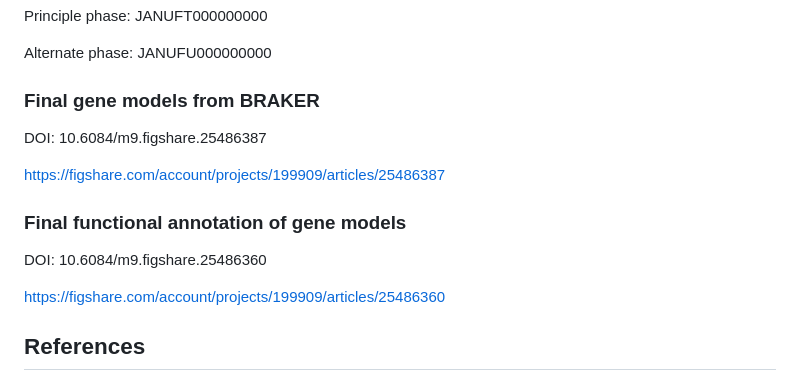
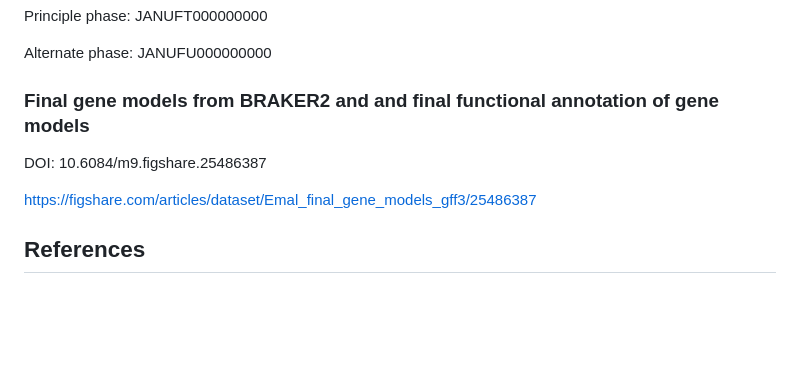
Before and after one commit to R-Huerlimann/Malabar_grouper_genome, a Markdown page: README.md, the part around the change. Rendered like a GitHub page; blank space fills up the shorter version.

```diff
--- a/README.md
+++ b/README.md
@@ -93,16 +93,10 @@ Principle phase: JANUFT000000000
 Alternate phase: JANUFU000000000
 
 
-### Final gene models from BRAKER
+### Final gene models from BRAKER2 and and final functional annotation of gene models
 DOI: 10.6084/m9.figshare.25486387
 
-https://figshare.com/account/projects/199909/articles/25486387
-
-
-### Final functional annotation of gene models
-DOI: 10.6084/m9.figshare.25486360
-
-https://figshare.com/account/projects/199909/articles/25486360
+https://figshare.com/articles/dataset/Emal_final_gene_models_gff3/25486387
 
 
 ## References
```
